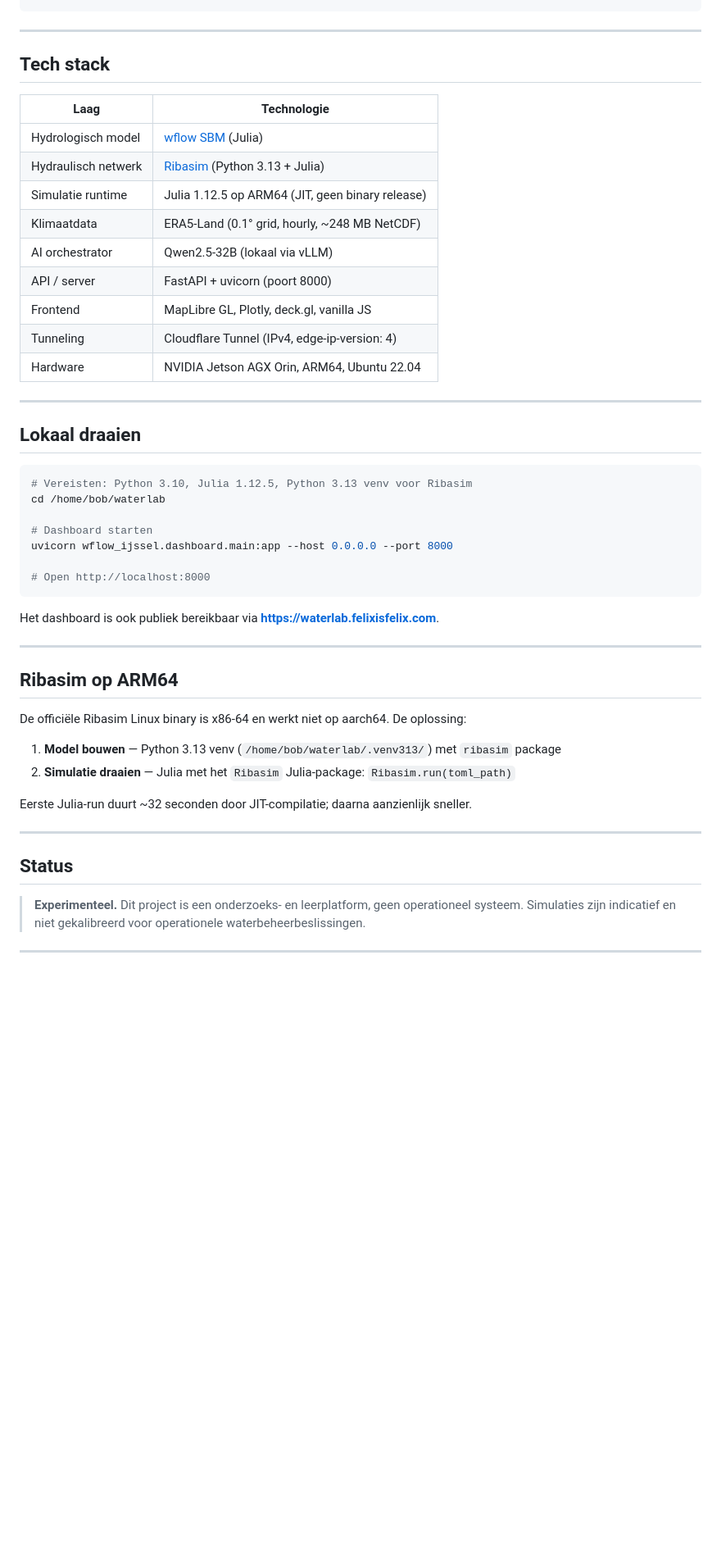
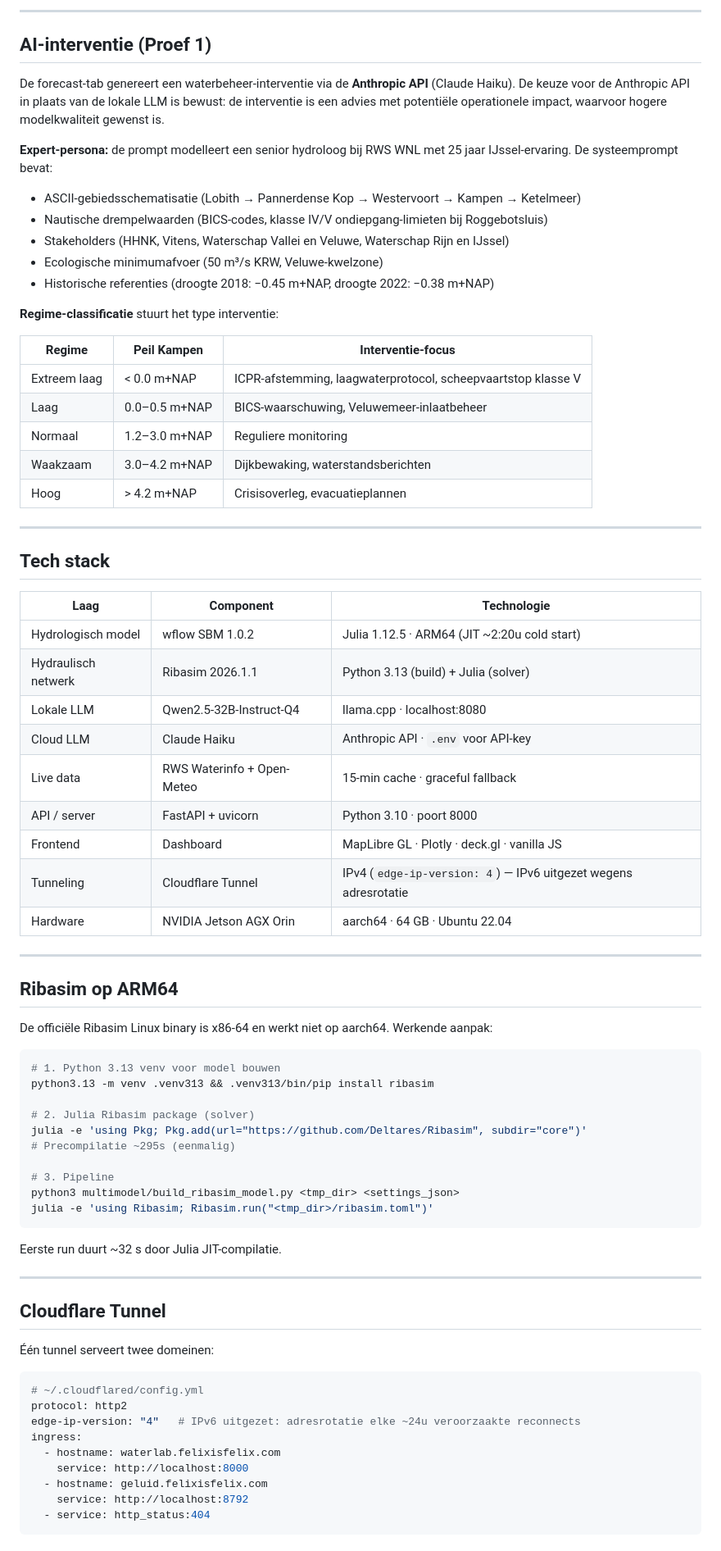
Before and after one commit to bopfelix-derwisch/wflow_ijssel, a Markdown page: README.md, the part around one of its changes. Shown at 82% size. Rendered like a GitHub page; blank space fills up the shorter version.

````diff
--- a/README.md
+++ b/README.md
@@ -52,50 +85,84 @@ ERA5-Land forcing
 ```
+
+---
+
+## AI-interventie (Proef 1)
+
+De forecast-tab genereert een waterbeheer-interventie via de **Anthropic API** (Claude Haiku).
+De keuze voor de Anthropic API in plaats van de lokale LLM is bewust: de interventie is
+een advies met potentiële operationele impact, waarvoor hogere modelkwaliteit gewenst is.
+
+**Expert-persona:** de prompt modelleert een senior hydroloog bij RWS WNL met 25 jaar
+IJssel-ervaring. De systeemprompt bevat:
+
+- ASCII-gebiedsschematisatie (Lobith → Pannerdense Kop → Westervoort → Kampen → Ketelmeer)
+- Nautische drempelwaarden (BICS-codes, klasse IV/V ondiepgang-limieten bij Roggebotsluis)
+- Stakeholders (HHNK, Vitens, Waterschap Vallei en Veluwe, Waterschap Rijn en IJssel)
+- Ecologische minimumafvoer (50 m³/s KRW, Veluwe-kwelzone)
+- Historische referenties (droogte 2018: −0.45 m+NAP, droogte 2022: −0.38 m+NAP)
+
+**Regime-classificatie** stuurt het type interventie:
+
+| Regime | Peil Kampen | Interventie-focus |
+|--------|-------------|-------------------|
+| Extreem laag | < 0.0 m+NAP | ICPR-afstemming, laagwaterprotocol, scheepvaartstop klasse V |
+| Laag | 0.0–0.5 m+NAP | BICS-waarschuwing, Veluwemeer-inlaatbeheer |
+| Normaal | 1.2–3.0 m+NAP | Reguliere monitoring |
+| Waakzaam | 3.0–4.2 m+NAP | Dijkbewaking, waterstandsberichten |
+| Hoog | > 4.2 m+NAP | Crisisoverleg, evacuatieplannen |
 
 ---
 
 ## Tech stack
 
-| Laag | Technologie |
-|------|-------------|
-| Hydrologisch model | [wflow SBM](https://deltares.github.io/Wflow.jl/) (Julia) |
-| Hydraulisch netwerk | [Ribasim](https://deltares.github.io/Ribasim/) (Python 3.13 + Julia) |
-| Simulatie runtime | Julia 1.12.5 op ARM64 (JIT, geen binary release) |
-| Klimaatdata | ERA5-Land (0.1° grid, hourly, ~248 MB NetCDF) |
-| AI orchestrator | Qwen2.5-32B (lokaal via vLLM) |
-| API / server | FastAPI + uvicorn (poort 8000) |
-| Frontend | MapLibre GL, Plotly, deck.gl, vanilla JS |
-| Tunneling | Cloudflare Tunnel (IPv4, edge-ip-version: 4) |
-| Hardware | NVIDIA Jetson AGX Orin, ARM64, Ubuntu 22.04 |
-
----
-
-## Lokaal draaien
-
-```bash
-# Vereisten: Python 3.10, Julia 1.12.5, Python 3.13 venv voor Ribasim
-cd /home/bob/waterlab
-
-# Dashboard starten
-uvicorn wflow_ijssel.dashboard.main:app --host 0.0.0.0 --port 8000
-
-# Open http://localhost:8000
-```
-
-Het dashboard is ook publiek bereikbaar via **[https://waterlab.felixisfelix.com](https://waterlab.felixisfelix.com)**.
+| Laag | Component | Technologie |
+|------|-----------|-------------|
+| Hydrologisch model | wflow SBM 1.0.2 | Julia 1.12.5 · ARM64 (JIT ~2:20u cold start) |
+| Hydraulisch netwerk | Ribasim 2026.1.1 | Python 3.13 (build) + Julia (solver) |
+| Lokale LLM | Qwen2.5-32B-Instruct-Q4 | llama.cpp · localhost:8080 |
+| Cloud LLM | Claude Haiku | Anthropic API · `.env` voor API-key |
+| Live data | RWS Waterinfo + Open-Meteo | 15-min cache · graceful fallback |
+| API / server | FastAPI + uvicorn | Python 3.10 · poort 8000 |
+| Frontend | Dashboard | MapLibre GL · Plotly · deck.gl · vanilla JS |
+| Tunneling | Cloudflare Tunnel | IPv4 (`edge-ip-version: 4`) — IPv6 uitgezet wegens adresrotatie |
+| Hardware | NVIDIA Jetson AGX Orin | aarch64 · 64 GB · Ubuntu 22.04 |
 
 ---
 
 ## Ribasim op ARM64
 
-De officiële Ribasim Linux binary is x86-64 en werkt niet op aarch64. De oplossing:
+De officiële Ribasim Linux binary is x86-64 en werkt niet op aarch64. Werkende aanpak:
 
-1. **Model bouwen** — Python 3.13 venv (`/home/bob/waterlab/.venv313/`) met `ribasim` package
-2. **Simulatie draaien** — Julia met het `Ribasim` Julia-package: `Ribasim.run(toml_path)`
+```bash
+# 1. Python 3.13 venv voor model bouwen
+python3.13 -m venv .venv313 && .venv313/bin/pip install ribasim
 
-Eerste Julia-run duurt ~32 seconden door JIT-compilatie; daarna aanzienlijk sneller.
+# 2. Julia Ribasim package (solver)
+julia -e 'using Pkg; Pkg.add(url="https://github.com/Deltares/Ribasim", subdir="core")'
+# Precompilatie ~295s (eenmalig)
+
+# 3. Pipeline
+python3 multimodel/build_ribasim_model.py <tmp_dir> <settings_json>
+julia -e 'using Ribasim; Ribasim.run("<tmp_dir>/ribasim.toml")'
+```
+
+Eerste run duurt ~32 s door Julia JIT-compilatie.
 
 ---
 
-## Status
+## Cloudflare Tunnel
 
-> **Experimenteel.** Dit project is een onderzoeks- en leerplatform, geen operationeel systeem. Simulaties zijn indicatief en niet gekalibreerd voor operationele waterbeheerbeslissingen.
+Één tunnel serveert twee domeinen:
+
+```yaml
+# ~/.cloudflared/config.yml
+protocol: http2
+edge-ip-version: "4"   # IPv6 uitgezet: adresrotatie elke ~24u veroorzaakte reconnects
+ingress:
+  - hostname: waterlab.felixisfelix.com
+    service: http://localhost:8000
+  - hostname: geluid.felixisfelix.com
+    service: http://localhost:8792
+  - service: http_status:404
+```
+
````
Also changed, not shown: other parts of README.md (+84 -32 lines).
